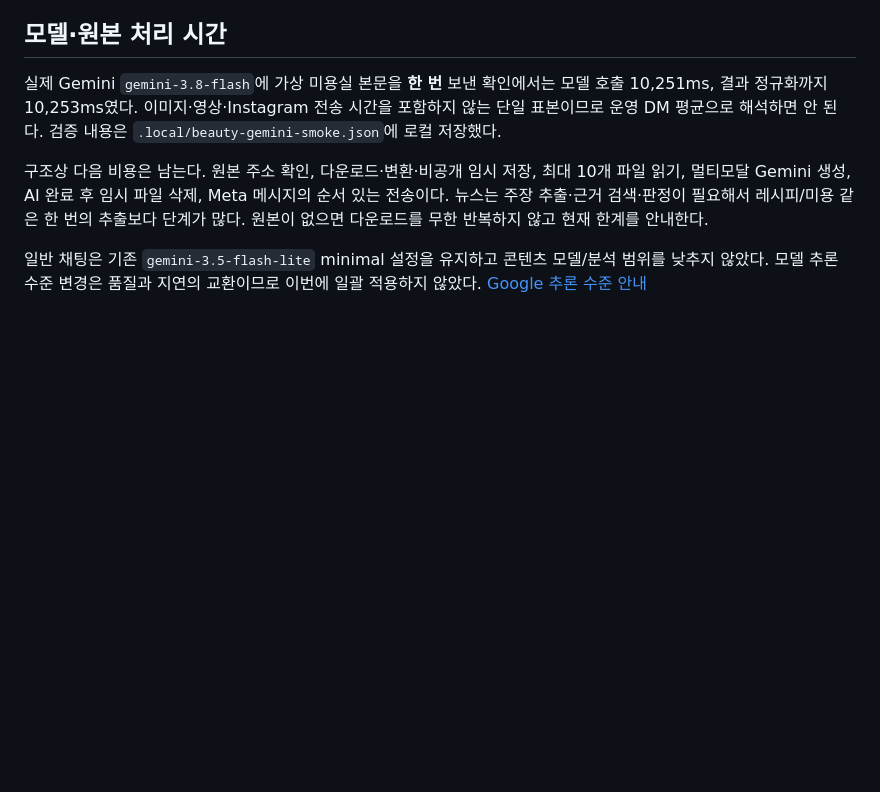
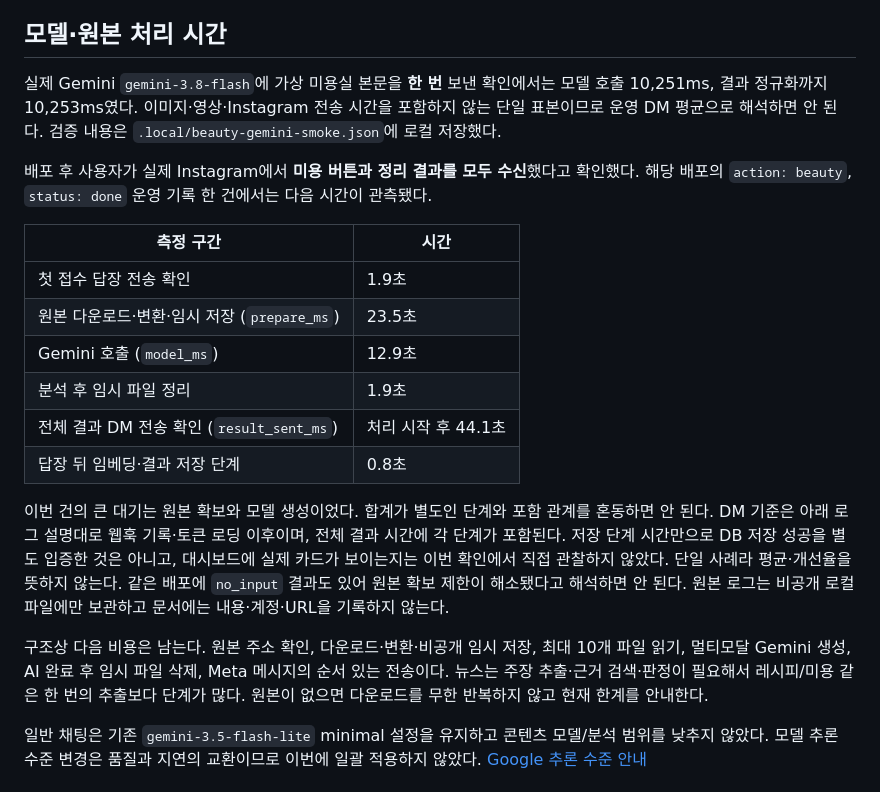
Before and after one commit to iamnotfemale/2026InThon, a Markdown page: docs/dm-latency.md, the part around the change. GitHub-like rendering; blank space fills up the shorter version.

Commit message:
Record confirmed beauty DM delivery and production timings

```diff
--- a/docs/dm-latency.md
+++ b/docs/dm-latency.md
@@ -17,6 +17,19 @@
 
 실제 Gemini `gemini-3.8-flash`에 가상 미용실 본문을 **한 번** 보낸 확인에서는 모델 호출 10,251ms, 결과 정규화까지 10,253ms였다. 이미지·영상·Instagram 전송 시간을 포함하지 않는 단일 표본이므로 운영 DM 평균으로 해석하면 안 된다. 검증 내용은 `.local/beauty-gemini-smoke.json`에 로컬 저장했다.
 
+배포 후 사용자가 실제 Instagram에서 **미용 버튼과 정리 결과를 모두 수신**했다고 확인했다. 해당 배포의 `action: beauty`, `status: done` 운영 기록 한 건에서는 다음 시간이 관측됐다.
+
+| 측정 구간 | 시간 |
+| --- | --- |
+| 첫 접수 답장 전송 확인 | 1.9초 |
+| 원본 다운로드·변환·임시 저장 (`prepare_ms`) | 23.5초 |
+| Gemini 호출 (`model_ms`) | 12.9초 |
+| 분석 후 임시 파일 정리 | 1.9초 |
+| 전체 결과 DM 전송 확인 (`result_sent_ms`) | 처리 시작 후 44.1초 |
+| 답장 뒤 임베딩·결과 저장 단계 | 0.8초 |
+
+이번 건의 큰 대기는 원본 확보와 모델 생성이었다. 합계가 별도인 단계와 포함 관계를 혼동하면 안 된다. DM 기준은 아래 로그 설명대로 웹훅 기록·토큰 로딩 이후이며, 전체 결과 시간에 각 단계가 포함된다. 저장 단계 시간만으로 DB 저장 성공을 별도 입증한 것은 아니고, 대시보드에 실제 카드가 보이는지는 이번 확인에서 직접 관찰하지 않았다. 단일 사례라 평균·개선율을 뜻하지 않는다. 같은 배포에 `no_input` 결과도 있어 원본 확보 제한이 해소됐다고 해석하면 안 된다. 원본 로그는 비공개 로컬 파일에만 보관하고 문서에는 내용·계정·URL을 기록하지 않는다.
+
 구조상 다음 비용은 남는다. 원본 주소 확인, 다운로드·변환·비공개 임시 저장, 최대 10개 파일 읽기, 멀티모달 Gemini 생성, AI 완료 후 임시 파일 삭제, Meta 메시지의 순서 있는 전송이다. 뉴스는 주장 추출·근거 검색·판정이 필요해서 레시피/미용 같은 한 번의 추출보다 단계가 많다. 원본이 없으면 다운로드를 무한 반복하지 않고 현재 한계를 안내한다.
 
 일반 채팅은 기존 `gemini-3.5-flash-lite` minimal 설정을 유지하고 콘텐츠 모델/분석 범위를 낮추지 않았다. 모델 추론 수준 변경은 품질과 지연의 교환이므로 이번에 일괄 적용하지 않았다. [Google 추론 수준 안내](https://docs.cloud.google.com/gemini-enterprise-agent-platform/models/thinking)
```
Also changed, not shown: docs/beauty-backend-handoff.md (+1 -1 lines).
